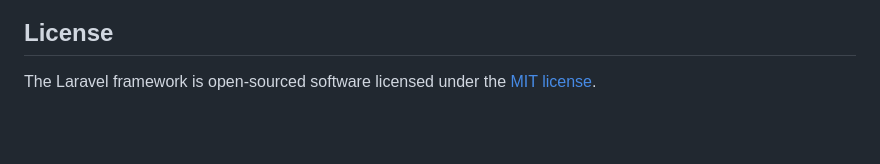
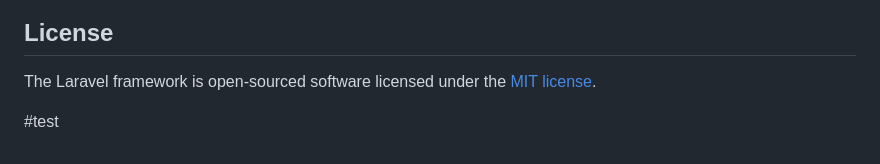
Before and after one commit to kietchup/lakbase, a Markdown page: README.md, the part around the change. GitHub-like rendering; blank space fills up the shorter version.

```diff
--- a/README.md
+++ b/README.md
@@ -59,3 +59,6 @@ If you discover a security vulnerability within Laravel, please send an e-mail t
 ## License
 
 The Laravel framework is open-sourced software licensed under the [MIT license](https://opensource.org/licenses/MIT).
+
+
+#test
```
